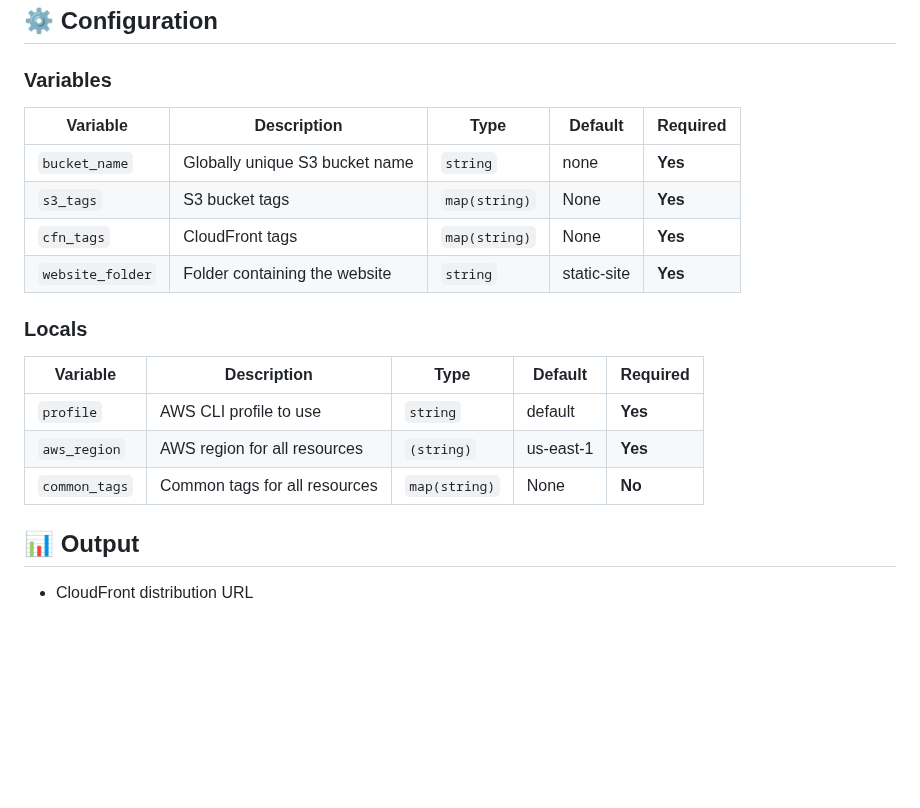
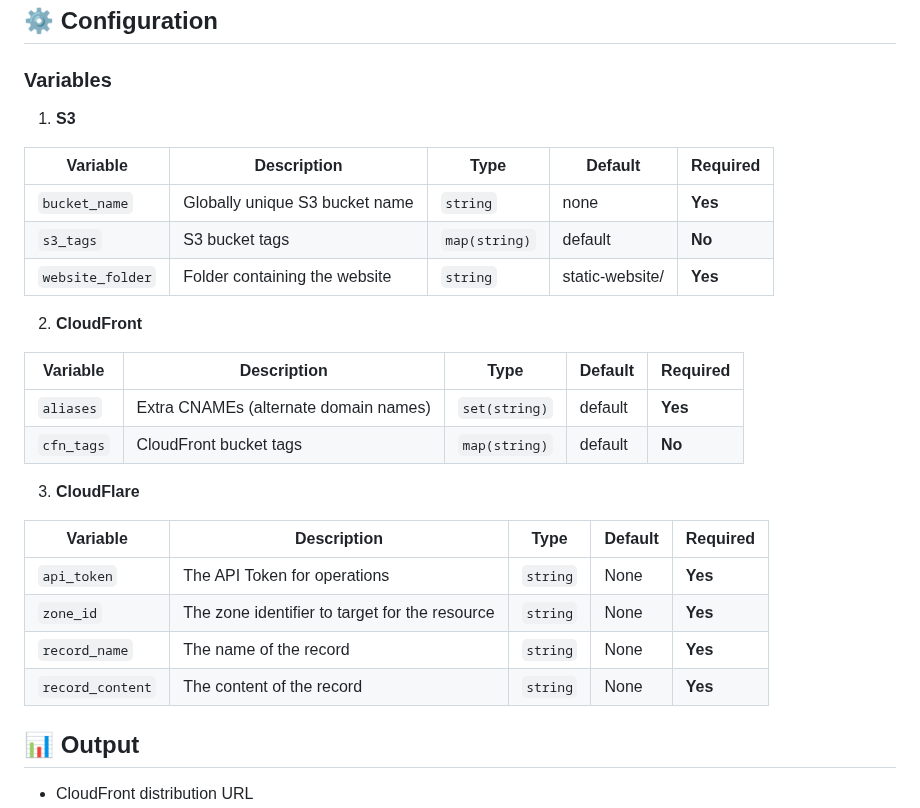
Before and after one commit to lfvaldezit/terraform-s3-website, a Markdown page: README.md, the part around the change. Rendered like a GitHub page; blank space fills up the shorter version.

Commit message:
Upgrade README.md

```diff
--- a/README.md
+++ b/README.md
@@ -88,20 +88,30 @@ terraform init
 
 ### Variables
 
+1. **S3**
+
 | Variable     | Description                  | Type     | Default     | Required |
 | ------------ | ---------------------------- | -------- | ----------- | -------- |
 | `bucket_name` | Globally unique S3 bucket name | `string` | none | **Yes** |
-| `s3_tags` | S3 bucket tags | `map(string)` | None | **Yes** |
-| `cfn_tags` | CloudFront tags | `map(string)` | None | **Yes** |
-| `website_folder` | Folder containing the website | `string` | static-site | **Yes** |
+| `s3_tags` | S3 bucket tags | `map(string)` | default | **No** |
+| `website_folder` | Folder containing the website | `string` | static-website/ | **Yes** |
 
-### Locals
+2. **CloudFront**
 
 | Variable     | Description                  | Type     | Default     | Required |
 | ------------ | ---------------------------- | -------- | ----------- | -------- |
-| `profile` | AWS CLI profile to use | `string` | default | **Yes** |
-| `aws_region` | AWS region for all resources | `(string)` | us-east-1 | **Yes** |
-| `common_tags` | Common tags for all resources | `map(string)` | None | **No** |
+| `aliases` | Extra CNAMEs (alternate domain names) | `set(string)` | default | **Yes** |
+| `cfn_tags` | CloudFront bucket tags | `map(string)` | default | **No** |
+
+
+3. **CloudFlare**
+
+| Variable     | Description                  | Type     | Default     | Required |
+| ------------ | ---------------------------- | -------- | ----------- | -------- |
+| `api_token`| The API Token for operations | `string` | None | **Yes** |
+| `zone_id` | The zone identifier to target for the resource | `string` | None | **Yes** |
+| `record_name` | The name of the record | `string` | None | **Yes** |
+| `record_content` | The content of the record | `string` | None | **Yes** |
 
 
 ## 📊 Output
```
